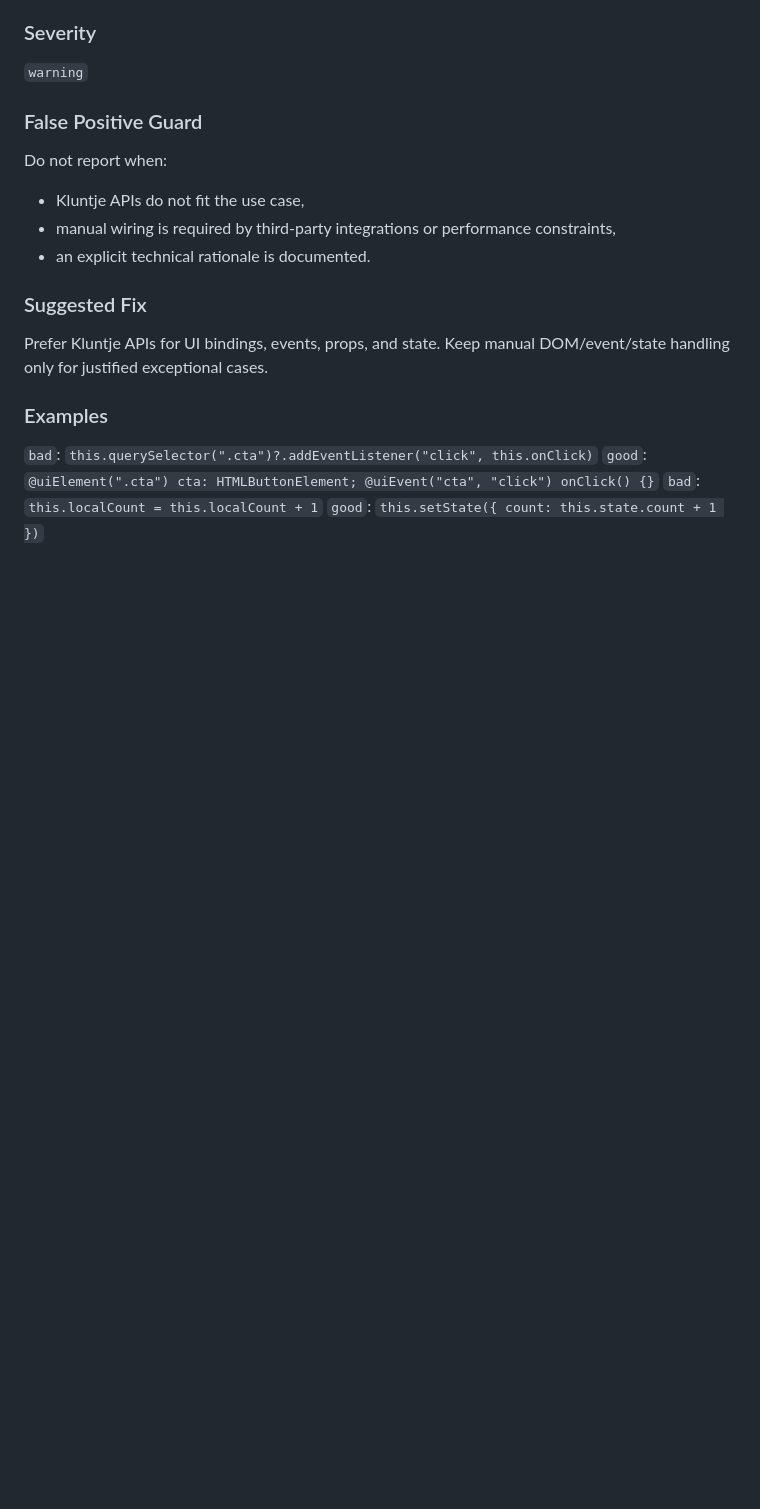
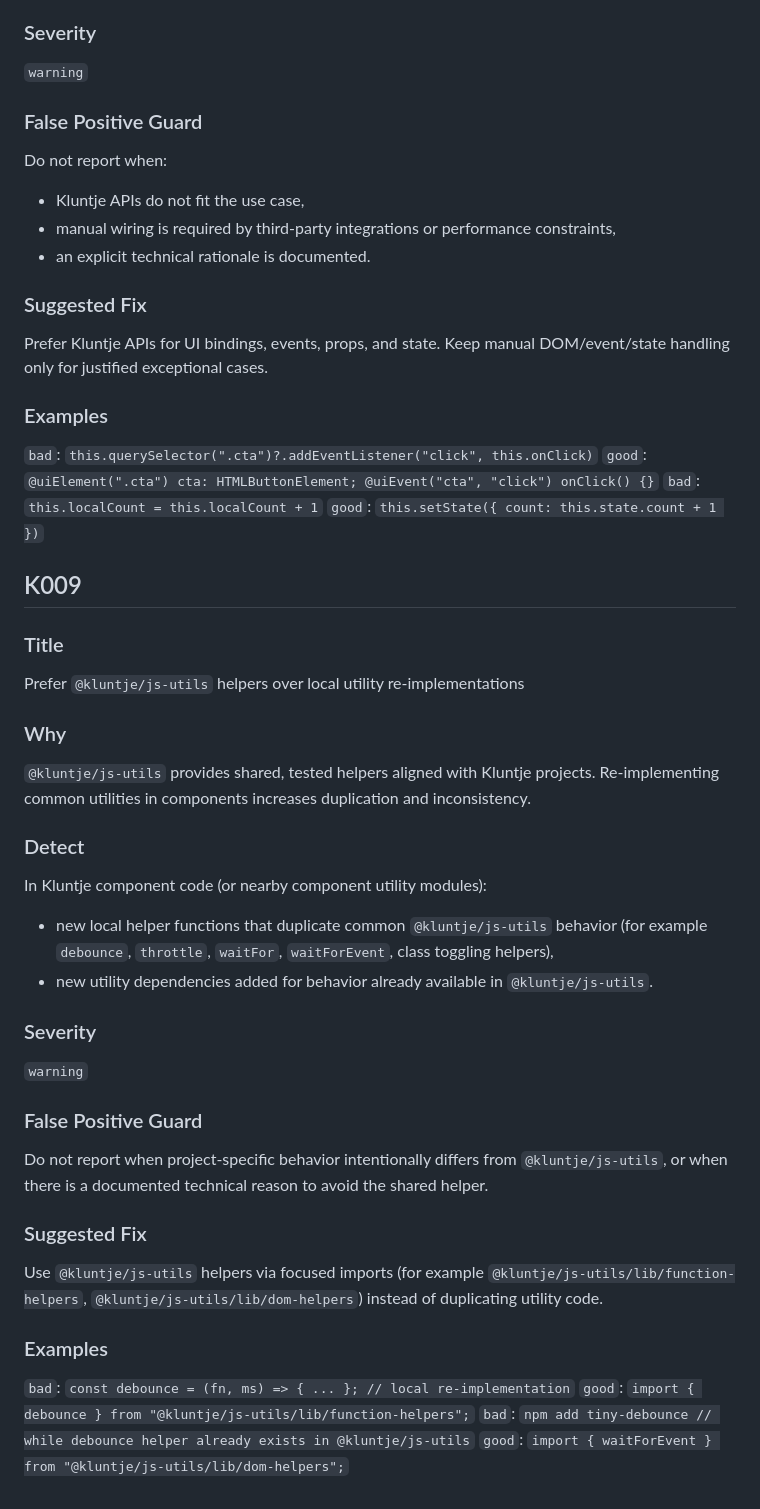
Before and after one commit to samuelecalamita/ai-reviewer, a Markdown page: rules/35-kluntje.md, the part around the change. Rendered like a GitHub page; blank space fills up the shorter version.

Commit message:
add K009 to prefer @kluntje/js-utils over duplicated utilities

```diff
--- a/rules/35-kluntje.md
+++ b/rules/35-kluntje.md
@@ -224,3 +224,30 @@ Prefer Kluntje APIs for UI bindings, events, props, and state. Keep manual DOM/e
 `good`: `@uiElement(".cta") cta: HTMLButtonElement; @uiEvent("cta", "click") onClick() {}`
 `bad`: `this.localCount = this.localCount + 1`
 `good`: `this.setState({ count: this.state.count + 1 })`
+
+## K009
+### Title
+Prefer `@kluntje/js-utils` helpers over local utility re-implementations
+
+### Why
+`@kluntje/js-utils` provides shared, tested helpers aligned with Kluntje projects. Re-implementing common utilities in components increases duplication and inconsistency.
+
+### Detect
+In Kluntje component code (or nearby component utility modules):
+- new local helper functions that duplicate common `@kluntje/js-utils` behavior (for example `debounce`, `throttle`, `waitFor`, `waitForEvent`, class toggling helpers),
+- new utility dependencies added for behavior already available in `@kluntje/js-utils`.
+
+### Severity
+`warning`
+
+### False Positive Guard
+Do not report when project-specific behavior intentionally differs from `@kluntje/js-utils`, or when there is a documented technical reason to avoid the shared helper.
+
+### Suggested Fix
+Use `@kluntje/js-utils` helpers via focused imports (for example `@kluntje/js-utils/lib/function-helpers`, `@kluntje/js-utils/lib/dom-helpers`) instead of duplicating utility code.
+
+### Examples
+`bad`: `const debounce = (fn, ms) => { ... }; // local re-implementation`
+`good`: `import { debounce } from "@kluntje/js-utils/lib/function-helpers";`
+`bad`: `npm add tiny-debounce // while debounce helper already exists in @kluntje/js-utils`
+`good`: `import { waitForEvent } from "@kluntje/js-utils/lib/dom-helpers";`
```
Also changed, not shown: rules/STANDARDS_OVERVIEW.md (+1 -0 lines).
